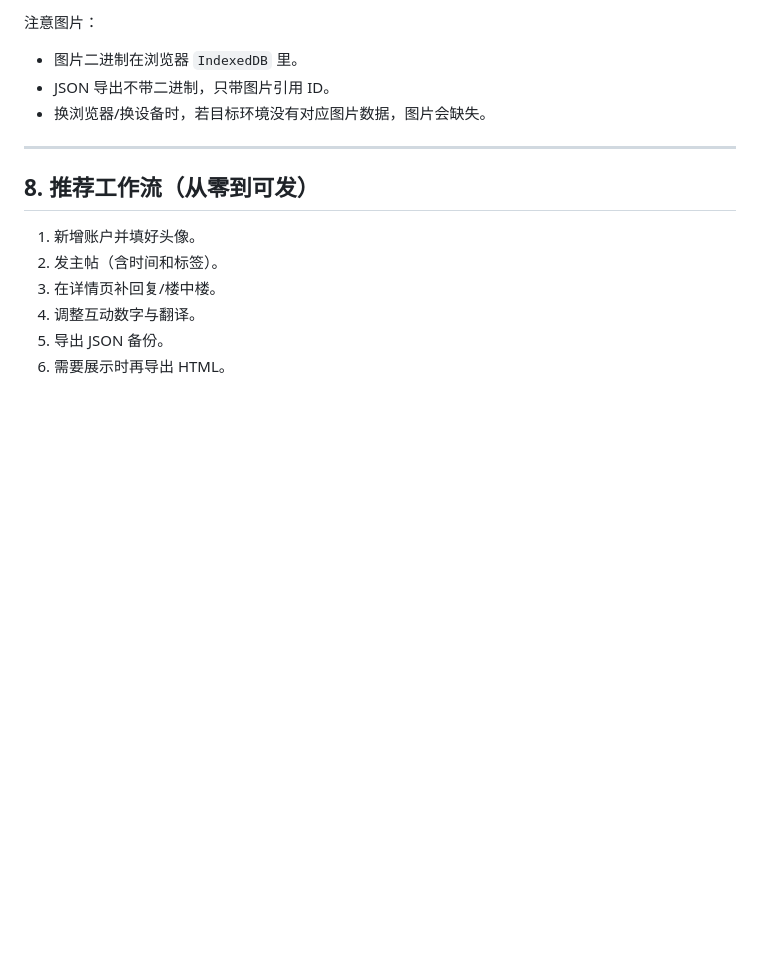
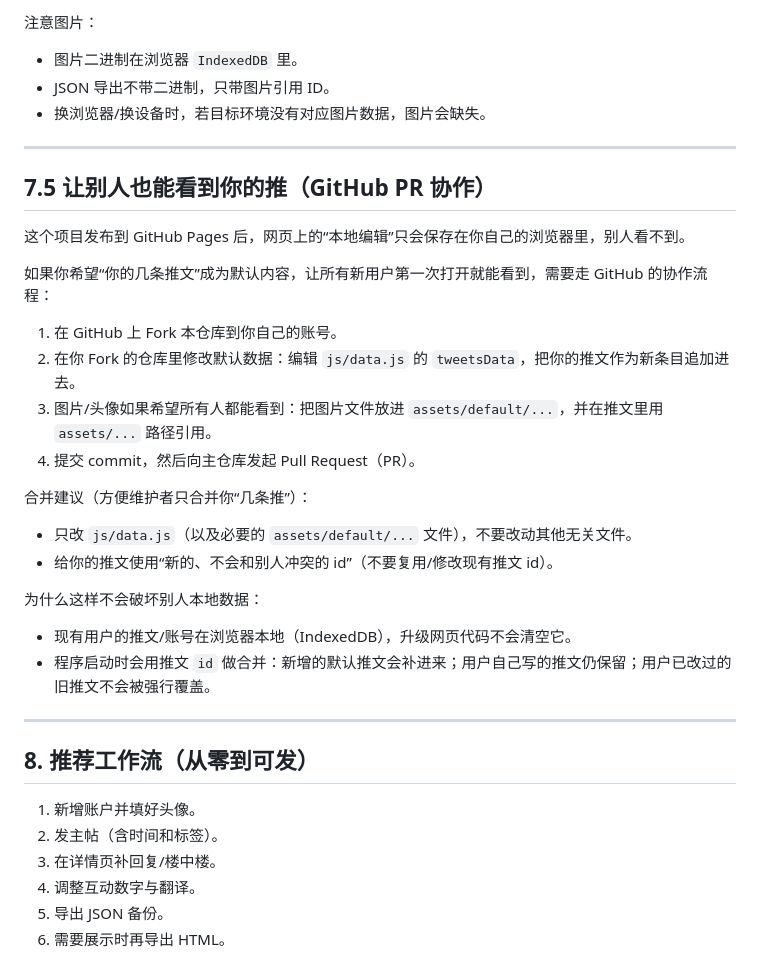
Before and after one commit to RaphllA/twitter-simulator-v2-static, a Markdown page: HOW_TO_USE.md, the part around the change. Drawn GitHub-style; blank space fills up the shorter version.

```diff
--- a/HOW_TO_USE.md
+++ b/HOW_TO_USE.md
@@ -106,6 +106,29 @@
 
 ---
 
+## 7.5 让别人也能看到你的推（GitHub PR 协作）
+
+这个项目发布到 GitHub Pages 后，网页上的“本地编辑”只会保存在你自己的浏览器里，别人看不到。
+
+如果你希望“你的几条推文”成为默认内容，让所有新用户第一次打开就能看到，需要走 GitHub 的协作流程：
+
+1. 在 GitHub 上 Fork 本仓库到你自己的账号。
+2. 在你 Fork 的仓库里修改默认数据：编辑 `js/data.js` 的 `tweetsData`，把你的推文作为新条目追加进去。
+3. 图片/头像如果希望所有人都能看到：把图片文件放进 `assets/default/...`，并在推文里用 `assets/...` 路径引用。
+4. 提交 commit，然后向主仓库发起 Pull Request（PR）。
+
+合并建议（方便维护者只合并你“几条推”）：
+
+- 只改 `js/data.js`（以及必要的 `assets/default/...` 文件），不要改动其他无关文件。
+- 给你的推文使用“新的、不会和别人冲突的 id”（不要复用/修改现有推文 id）。
+
+为什么这样不会破坏别人本地数据：
+
+- 现有用户的推文/账号在浏览器本地（IndexedDB），升级网页代码不会清空它。
+- 程序启动时会用推文 `id` 做合并：新增的默认推文会补进来；用户自己写的推文仍保留；用户已改过的旧推文不会被强行覆盖。
+
+---
+
 ## 8. 推荐工作流（从零到可发）
 
 1. 新增账户并填好头像。
```
Also changed, not shown: README.md (+1 -1 lines).
